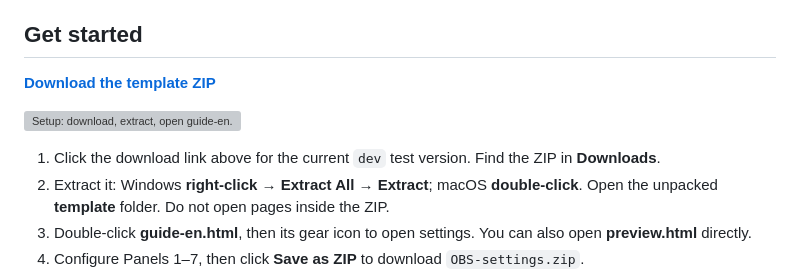
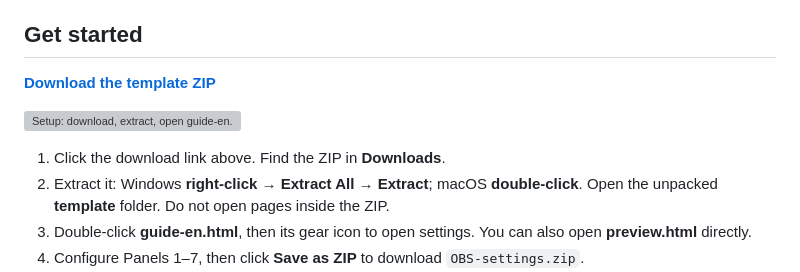
Before and after one commit to kmg200164/ALO4OBS, a Markdown page: README.md, the part around one of its changes. Drawn GitHub-style; grey boxes are pictures that could not be loaded.

Commit message:
docs: keep public download on main

```diff
--- a/README.md
+++ b/README.md
@@ -19,7 +19,7 @@ Seven panels automatically arrange your game, camera, chat, and captions without
 
 ![Setup: download, extract, open guide-en.html, configure panels, unpack saved settings, add the OBS script.](docs/images/setup-workflow.png)
 
-1. Click the download link above for the current `dev` test version. Find the ZIP in **Downloads**.
+1. Click the download link above. Find the ZIP in **Downloads**.
 2. Extract it: Windows **right-click → Extract All → Extract**; macOS **double-click**. Open the unpacked **template** folder. Do not open pages inside the ZIP.
 3. Double-click **guide-en.html**, then its gear icon to open settings. You can also open **preview.html** directly.
 4. Configure Panels 1–7, then click **Save as ZIP** to download `OBS-settings.zip`.
```
Also changed, not shown: other parts of README.md (+1 -1 lines).
